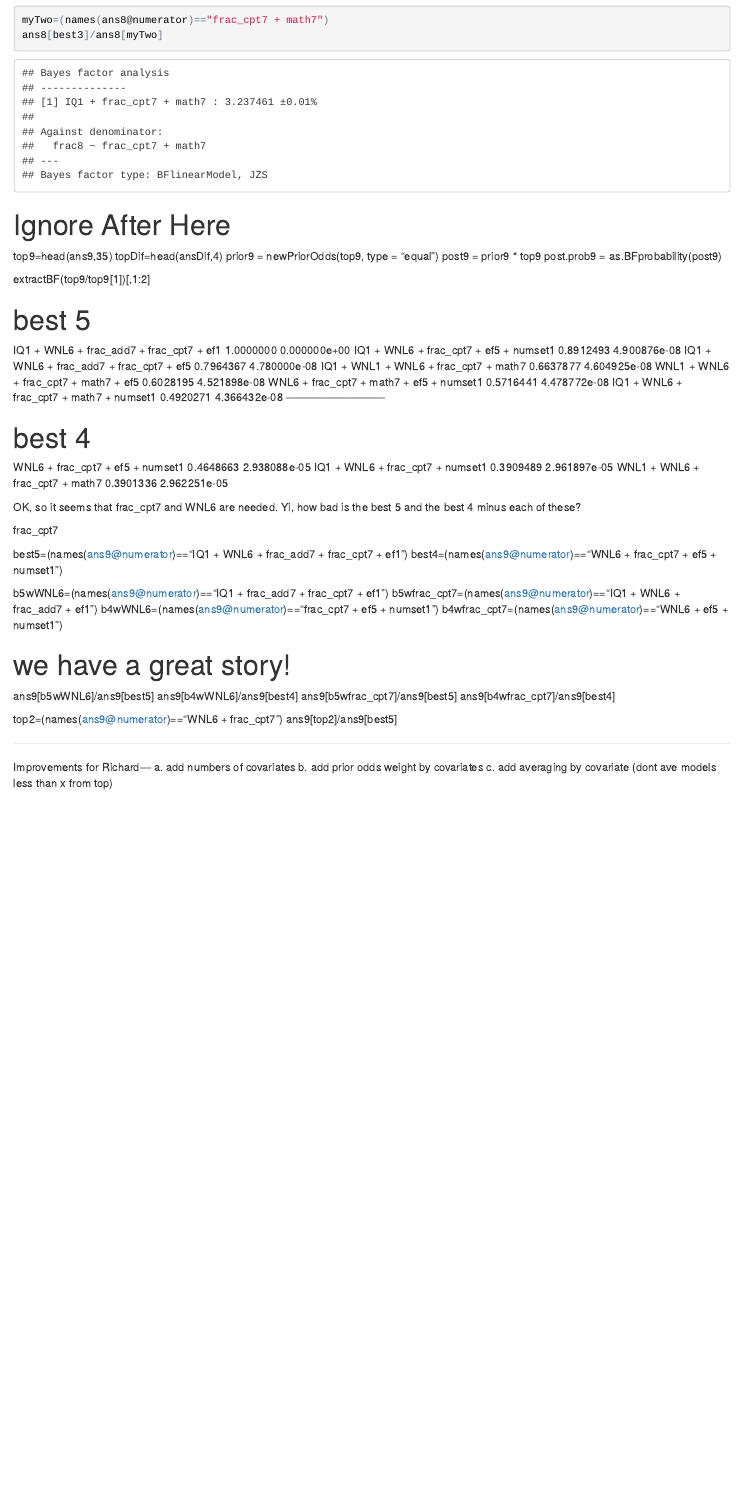
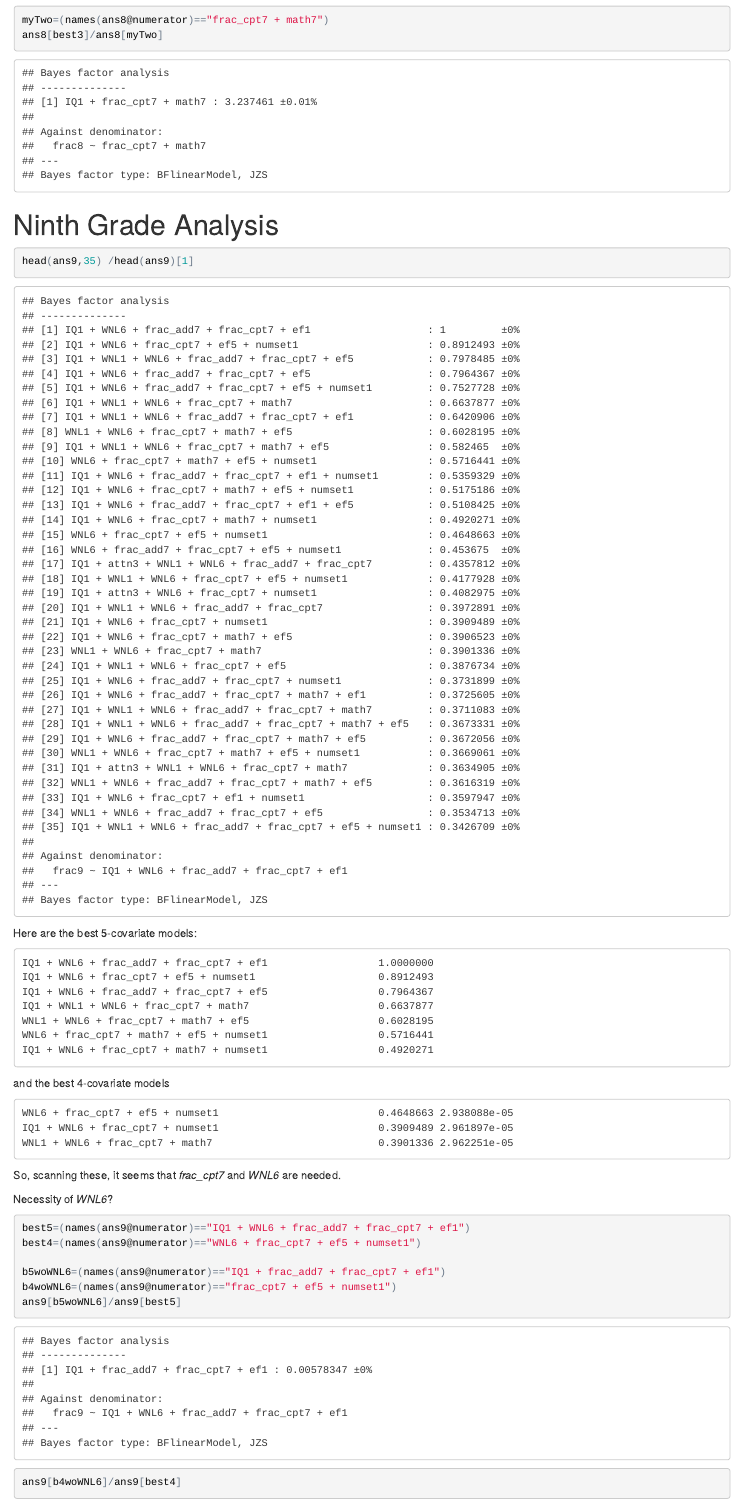
Before and after one commit to rouderj/dev-numline2, an R Markdown document (a.Rmd): the page in a window 1100 px wide, from 1760 px down. The pictures show the output file a.html that the author committed with the source, opened offline.

Commit message:
finsihed analysis

````diff
--- a/a.Rmd
+++ b/a.Rmd
@@ -51,4 +51,36 @@ myTwo=(names(ans8@numerator)=="frac_cpt7 + math7")
 ans8[best3]/ans8[myTwo]
 ```
 
-# Ignore After Here
+# Ninth Grade Analysis
+```{r}
+head(ans9,35) /head(ans9)[1]
+```
+
+Here are the best 5-covariate models:
+```
+IQ1 + WNL6 + frac_add7 + frac_cpt7 + ef1                  1.0000000
+IQ1 + WNL6 + frac_cpt7 + ef5 + numset1                    0.8912493
+IQ1 + WNL6 + frac_add7 + frac_cpt7 + ef5                  0.7964367
+IQ1 + WNL1 + WNL6 + frac_cpt7 + math7                     0.6637877
+WNL1 + WNL6 + frac_cpt7 + math7 + ef5                     0.6028195
+WNL6 + frac_cpt7 + math7 + ef5 + numset1                  0.5716441
+IQ1 + WNL6 + frac_cpt7 + math7 + numset1                  0.4920271
+```
+and the best 4-covariate models
+```
+WNL6 + frac_cpt7 + ef5 + numset1                          0.4648663 2.938088e-05
+IQ1 + WNL6 + frac_cpt7 + numset1                          0.3909489 2.961897e-05
+WNL1 + WNL6 + frac_cpt7 + math7                           0.3901336 2.962251e-05
+```
+
+So, scanning these, it seems that *frac_cpt7* and *WNL6* are needed.
+
+Necessity of *WNL6*?
+```{r}
+best5=(names(ans9@numerator)=="IQ1 + WNL6 + frac_add7 + frac_cpt7 + ef1")
+best4=(names(ans9@numerator)=="WNL6 + frac_cpt7 + ef5 + numset1")
+
+b5woWNL6=(names(ans9@numerator)=="IQ1 + frac_add7 + frac_cpt7 + ef1")
+b4woWNL6=(names(ans9@numerator)=="frac_cpt7 + ef5 + numset1")
+ans9[b5woWNL6]/ans9[best5]
+ans9[b4woWNL6]/ans9[best4]
@@ -55,55 +110,5 @@ ans8[best3]/ans8[myTwo]
 
 
 
-top9=head(ans9,35)
-topDif=head(ansDif,4)
-prior9 = newPriorOdds(top9, type = "equal")
-post9 = prior9 * top9
-post.prob9 = as.BFprobability(post9)
-
-extractBF(top9/top9[1])[,1:2]
-
-#best 5
-IQ1 + WNL6 + frac_add7 + frac_cpt7 + ef1                  1.0000000 0.000000e+00
-IQ1 + WNL6 + frac_cpt7 + ef5 + numset1                    0.8912493 4.900876e-08
-IQ1 + WNL6 + frac_add7 + frac_cpt7 + ef5                  0.7964367 4.780000e-08
-IQ1 + WNL1 + WNL6 + frac_cpt7 + math7                     0.6637877 4.604925e-08
-WNL1 + WNL6 + frac_cpt7 + math7 + ef5                     0.6028195 4.521898e-08
-WNL6 + frac_cpt7 + math7 + ef5 + numset1                  0.5716441 4.478772e-08
-IQ1 + WNL6 + frac_cpt7 + math7 + numset1                  0.4920271 4.366432e-08
----------------------------
 
 
-
-#best 4
-WNL6 + frac_cpt7 + ef5 + numset1                          0.4648663 2.938088e-05
-IQ1 + WNL6 + frac_cpt7 + numset1                          0.3909489 2.961897e-05
-WNL1 + WNL6 + frac_cpt7 + math7                           0.3901336 2.962251e-05
-
-
-OK, so it seems that frac_cpt7 and WNL6 are needed.  Yi, how bad is the best 5 and the best 4 minus each of these?
-
-frac_cpt7
-
-best5=(names(ans9@numerator)=="IQ1 + WNL6 + frac_add7 + frac_cpt7 + ef1")
-best4=(names(ans9@numerator)=="WNL6 + frac_cpt7 + ef5 + numset1")
-
-b5wWNL6=(names(ans9@numerator)=="IQ1 + frac_add7 + frac_cpt7 + ef1")
-b5wfrac_cpt7=(names(ans9@numerator)=="IQ1 + WNL6 + frac_add7 + ef1")
-b4wWNL6=(names(ans9@numerator)=="frac_cpt7 + ef5 + numset1")
-b4wfrac_cpt7=(names(ans9@numerator)=="WNL6 + ef5 + numset1")
-
-#we have a great story!
-ans9[b5wWNL6]/ans9[best5]
-ans9[b4wWNL6]/ans9[best4]
-ans9[b5wfrac_cpt7]/ans9[best5]
-ans9[b4wfrac_cpt7]/ans9[best4]
-
-top2=(names(ans9@numerator)=="WNL6 + frac_cpt7")
-ans9[top2]/ans9[best5]
-
---------------------------
-Improvements for Richard---
-a. add numbers of covariates
-b. add prior odds weight by covariates
-c. add averaging by covariate (dont ave models less than x from top)
````
Also changed, not shown: a.html, a.Rmd (27 more changed lines).
